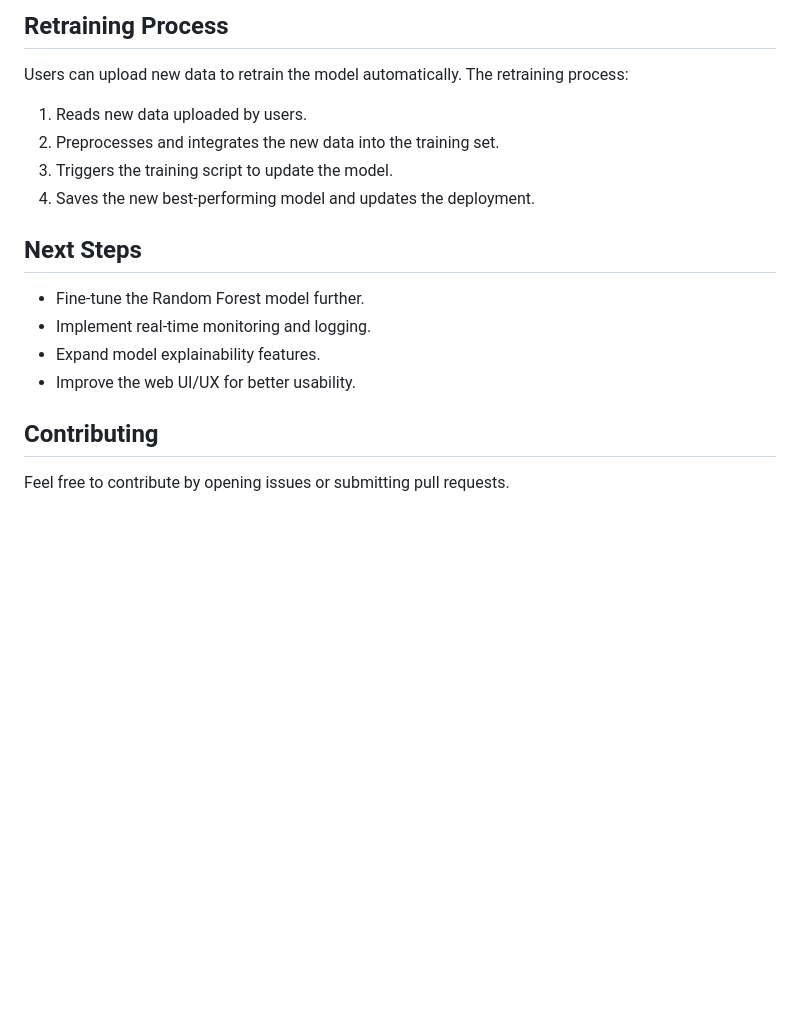
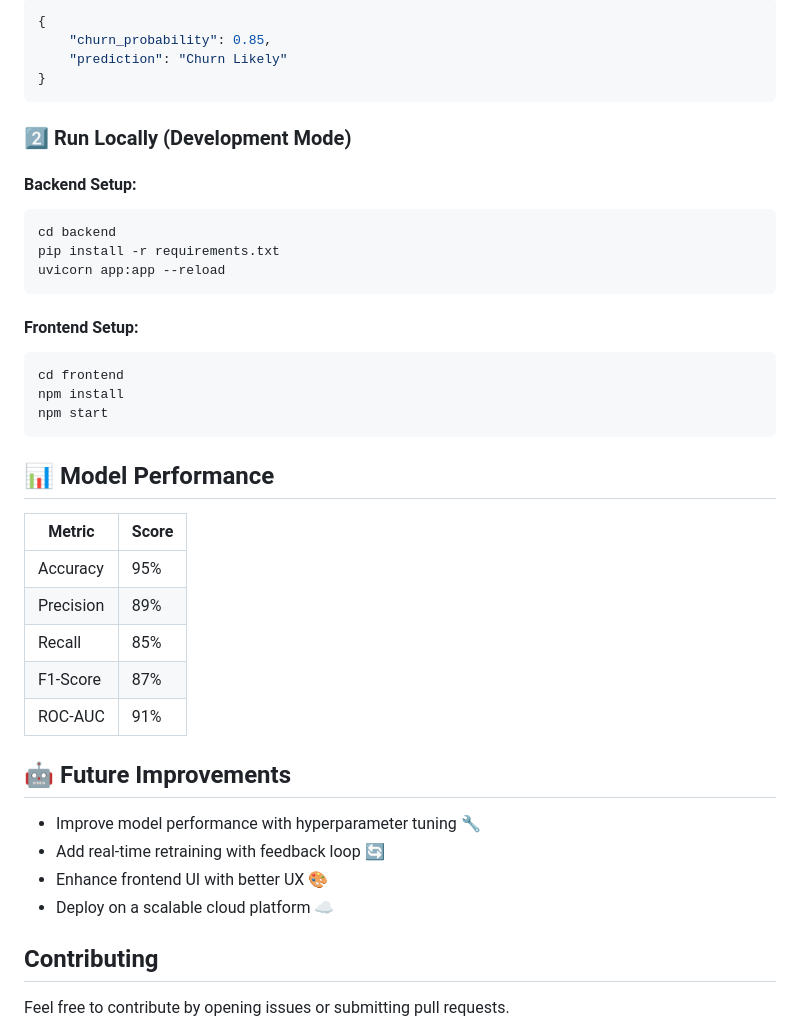
Before and after one commit to shyakx/Telecom_Customer_Churn_Prediction_Analysis, a Markdown page: README.md, the part around the change printed below. Rendered like a GitHub page; blank space fills up the shorter version.

````diff
--- a/README.md
+++ b/README.md
@@ -118,16 +108,45 @@ To simulate multiple concurrent requests and measure response times:
 
-## Retraining Process
-Users can upload new data to retrain the model automatically. The retraining process:
-1. Reads new data uploaded by users.
-2. Preprocesses and integrates the new data into the training set.
-3. Triggers the training script to update the model.
-4. Saves the new best-performing model and updates the deployment.
+```json
+{
+    "churn_probability": 0.85,
+    "prediction": "Churn Likely"
+}
+```
 
-## Next Steps
-- Fine-tune the Random Forest model further.
-- Implement real-time monitoring and logging.
-- Expand model explainability features.
-- Improve the web UI/UX for better usability.
+### 2️⃣ Run Locally (Development Mode)
+
+#### Backend Setup:
+
+```bash
+cd backend
+pip install -r requirements.txt
+uvicorn app:app --reload
+```
+
+#### Frontend Setup:
+
+```bash
+cd frontend
+npm install
+npm start
+```
+
+## 📊 Model Performance
+
+| Metric    | Score |
+| --------- | ----- |
+| Accuracy  | 95%   |
+| Precision | 89%   |
+| Recall    | 85%   |
+| F1-Score  | 87%   |
+| ROC-AUC   | 91%   |
+
+## 🤖 Future Improvements
+
+- Improve model performance with hyperparameter tuning 🔧
+- Add real-time retraining with feedback loop 🔄
+- Enhance frontend UI with better UX 🎨
+- Deploy on a scalable cloud platform ☁️
 
 ## Contributing
 Feel free to contribute by opening issues or submitting pull requests.
````
Also changed, not shown: other parts of README.md (+92 -102 lines).
